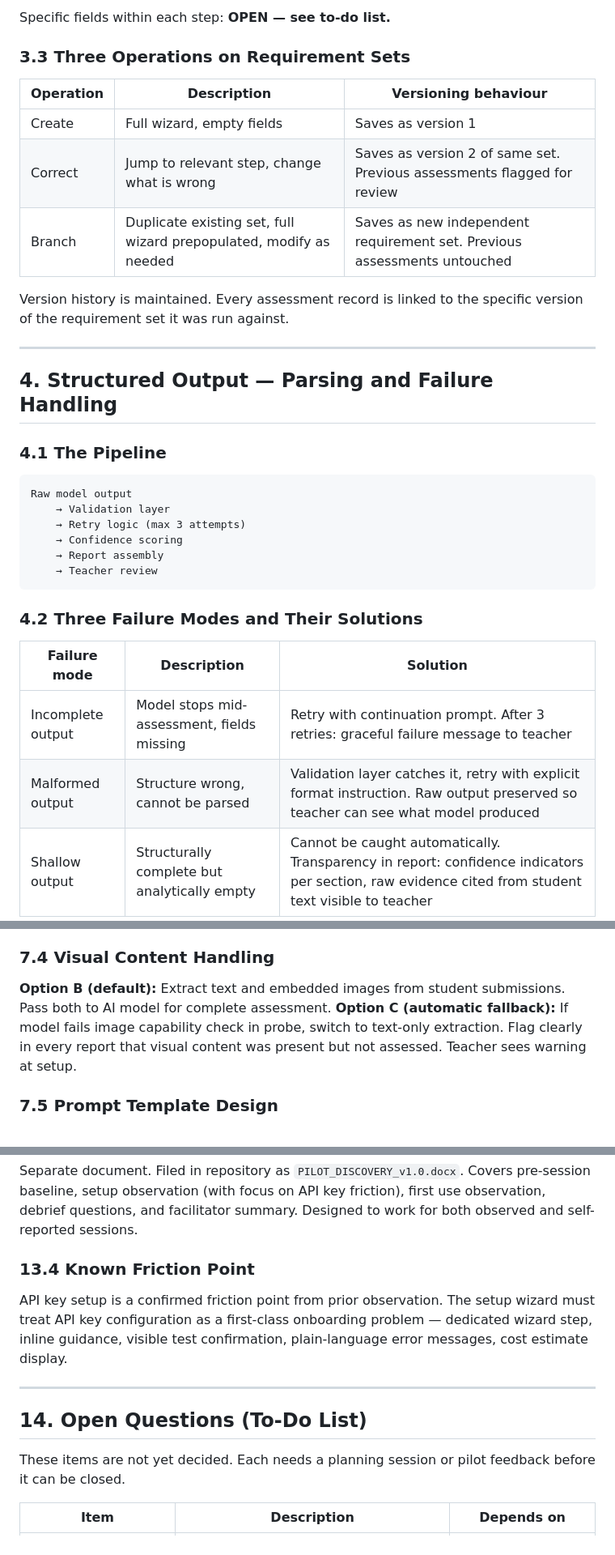
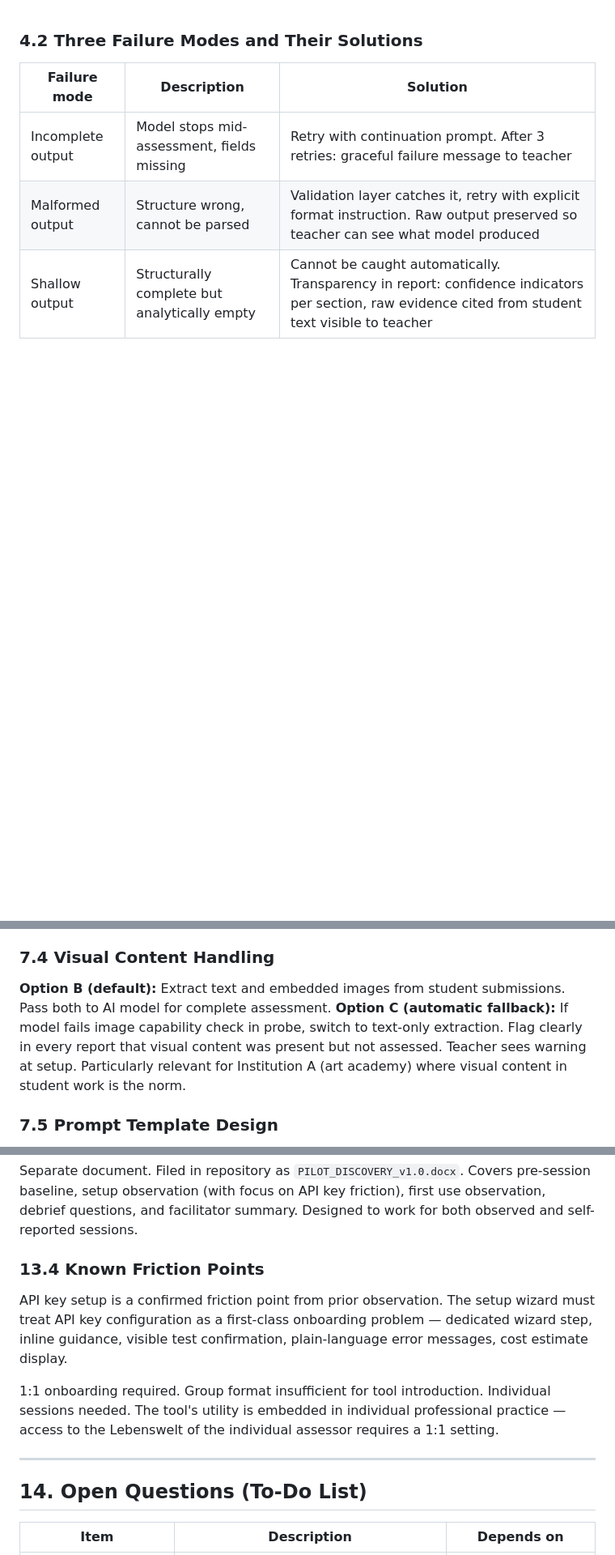
Before and after one commit to mentalpinG-Ops/aXIOM, a Markdown page: ARCHITECTURE.md, 3 parts joined by grey strips. Shown at 81% size. GitHub-like rendering; blank space fills up the shorter version.

````diff
--- a/ARCHITECTURE.md
+++ b/ARCHITECTURE.md
@@ -92,30 +1,3 @@ Steps flow in this order:
-Specific fields within each step: **OPEN — see to-do list.**
-
-### 3.3 Three Operations on Requirement Sets
-
-| Operation | Description | Versioning behaviour |
-|-----------|-------------|----------------------|
-| Create | Full wizard, empty fields | Saves as version 1 |
-| Correct | Jump to relevant step, change what is wrong | Saves as version 2 of same set. Previous assessments flagged for review |
-| Branch | Duplicate existing set, full wizard prepopulated, modify as needed | Saves as new independent requirement set. Previous assessments untouched |
-
-Version history is maintained. Every assessment record is linked to the specific version of the requirement set it was run against.
-
----
-
-## 4. Structured Output — Parsing and Failure Handling
-
-### 4.1 The Pipeline
-
-```
-Raw model output
-    → Validation layer
-    → Retry logic (max 3 attempts)
-    → Confidence scoring
-    → Report assembly
-    → Teacher review
-```
-
 ### 4.2 Three Failure Modes and Their Solutions
 
 | Failure mode | Description | Solution |
@@ -200,7 +82,7 @@ Known-compatible model configurations skip the full probe and receive immediate
 
 ### 7.4 Visual Content Handling
 **Option B (default):** Extract text and embedded images from student submissions. Pass both to AI model for complete assessment.
-**Option C (automatic fallback):** If model fails image capability check in probe, switch to text-only extraction. Flag clearly in every report that visual content was present but not assessed. Teacher sees warning at setup.
+**Option C (automatic fallback):** If model fails image capability check in probe, switch to text-only extraction. Flag clearly in every report that visual content was present but not assessed. Teacher sees warning at setup. Particularly relevant for Institution A (art academy) where visual content in student work is the norm.
 
 ### 7.5 Prompt Template Design
 All prompt templates written for model-agnostic use. No Claude-specific prompting techniques in the aXIOM prompts. Templates must produce consistent structured output across supported providers.
@@ -323,14 +205,14 @@ PDF export, DOCX export, direct sharing with examination boards.
 ### 13.3 Pilot Discovery Document
 Separate document. Filed in repository as `PILOT_DISCOVERY_v1.0.docx`. Covers pre-session baseline, setup observation (with focus on API key friction), first use observation, debrief questions, and facilitator summary. Designed to work for both observed and self-reported sessions.
 
-### 13.4 Known Friction Point
+### 13.4 Known Friction Points
 API key setup is a confirmed friction point from prior observation. The setup wizard must treat API key configuration as a first-class onboarding problem — dedicated wizard step, inline guidance, visible test confirmation, plain-language error messages, cost estimate display.
+
+1:1 onboarding required. Group format insufficient for tool introduction. Individual sessions needed. The tool's utility is embedded in individual professional practice — access to the Lebenswelt of the individual assessor requires a 1:1 setting.
 
 ---
 
 ## 14. Open Questions (To-Do List)
-
-These items are not yet decided. Each needs a planning session or pilot feedback before it can be closed.
 
 | Item | Description | Depends on |
 |------|-------------|------------|
````
Also changed, not shown: other parts of ARCHITECTURE.md (+9 -98 lines).
